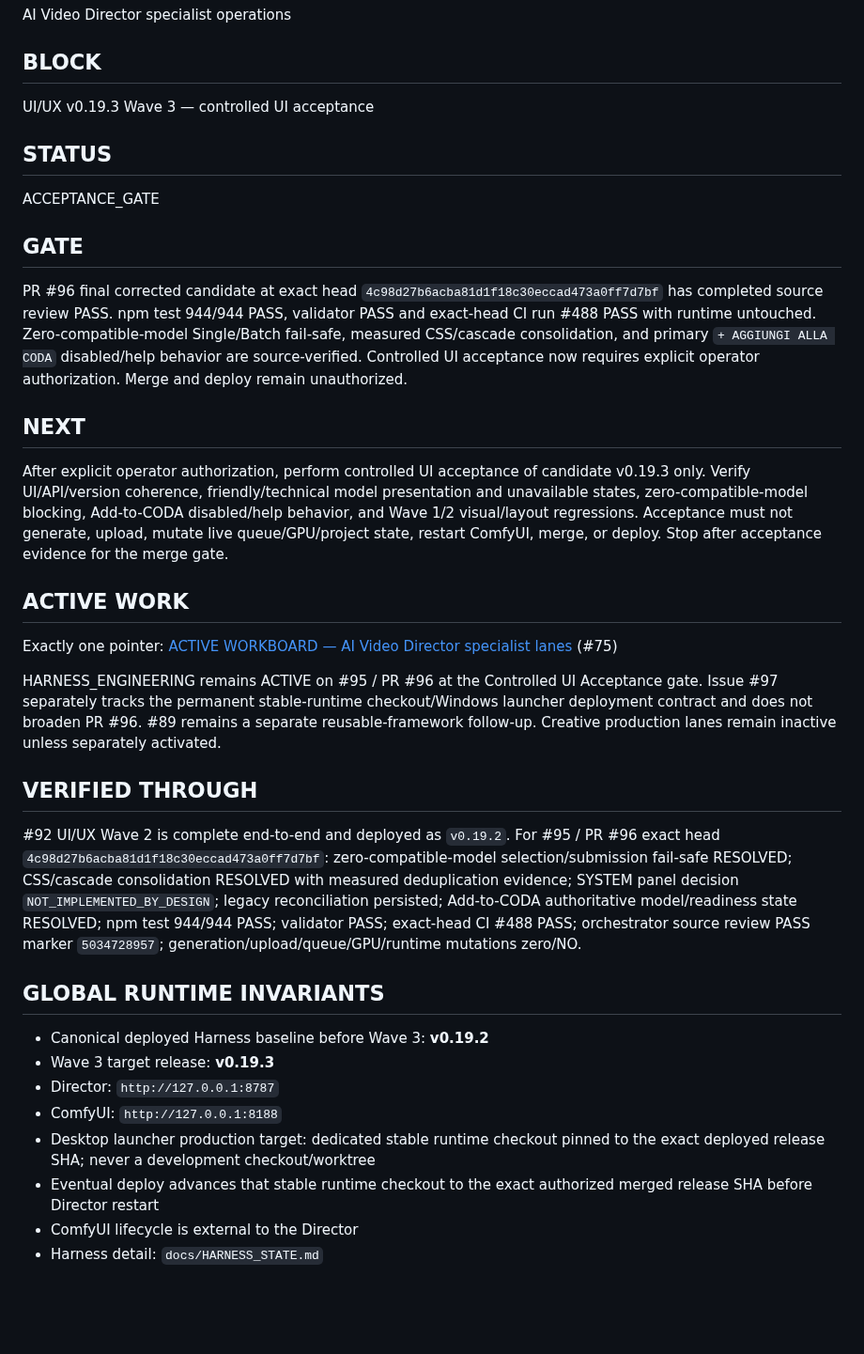
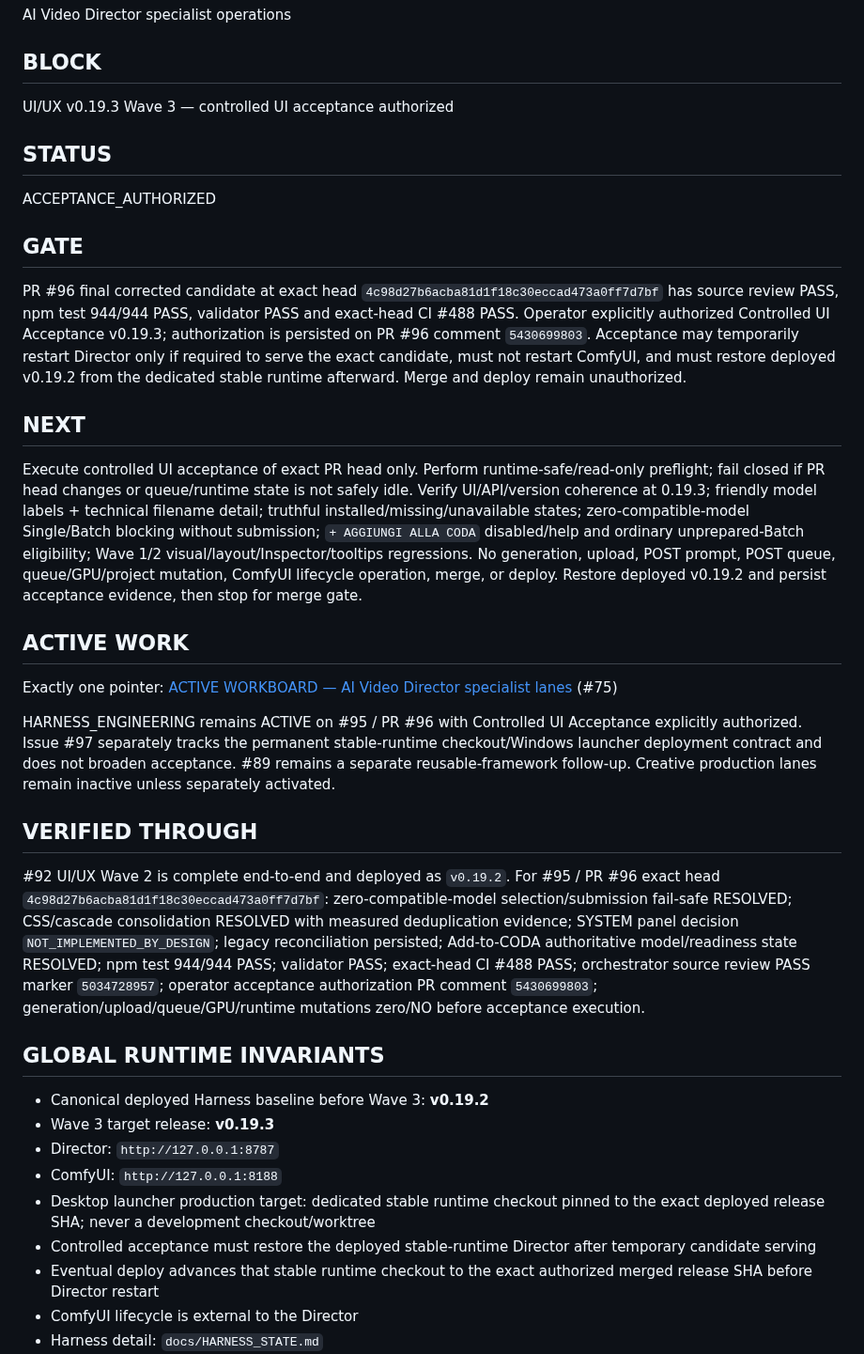
Before and after one commit to mrhz1973/ai-video-director, a Markdown page: docs/runtime/CURRENT_FRONTIER.md, the part around the change. Shown at 94% size. Rendered like a GitHub page; blank space fills up the shorter version.

Commit message:
docs: authorize Wave 3 controlled UI acceptance

```diff
--- a/docs/runtime/CURRENT_FRONTIER.md
+++ b/docs/runtime/CURRENT_FRONTIER.md
@@ -22,29 +22,29 @@ AI Video Director specialist operations
 
 ## BLOCK
 
-UI/UX v0.19.3 Wave 3 — controlled UI acceptance
+UI/UX v0.19.3 Wave 3 — controlled UI acceptance authorized
 
 ## STATUS
 
-ACCEPTANCE_GATE
+ACCEPTANCE_AUTHORIZED
 
 ## GATE
 
-PR #96 final corrected candidate at exact head `4c98d27b6acba81d1f18c30eccad473a0ff7d7bf` has completed source review PASS. npm test 944/944 PASS, validator PASS and exact-head CI run #488 PASS with runtime untouched. Zero-compatible-model Single/Batch fail-safe, measured CSS/cascade consolidation, and primary `+ AGGIUNGI ALLA CODA` disabled/help behavior are source-verified. Controlled UI acceptance now requires explicit operator authorization. Merge and deploy remain unauthorized.
+PR #96 final corrected candidate at exact head `4c98d27b6acba81d1f18c30eccad473a0ff7d7bf` has source review PASS, npm test 944/944 PASS, validator PASS and exact-head CI #488 PASS. Operator explicitly authorized Controlled UI Acceptance v0.19.3; authorization is persisted on PR #96 comment `5430699803`. Acceptance may temporarily restart Director only if required to serve the exact candidate, must not restart ComfyUI, and must restore deployed v0.19.2 from the dedicated stable runtime afterward. Merge and deploy remain unauthorized.
 
 ## NEXT
 
-After explicit operator authorization, perform controlled UI acceptance of candidate v0.19.3 only. Verify UI/API/version coherence, friendly/technical model presentation and unavailable states, zero-compatible-model blocking, Add-to-CODA disabled/help behavior, and Wave 1/2 visual/layout regressions. Acceptance must not generate, upload, mutate live queue/GPU/project state, restart ComfyUI, merge, or deploy. Stop after acceptance evidence for the merge gate.
+Execute controlled UI acceptance of exact PR head only. Perform runtime-safe/read-only preflight; fail closed if PR head changes or queue/runtime state is not safely idle. Verify UI/API/version coherence at 0.19.3; friendly model labels + technical filename detail; truthful installed/missing/unavailable states; zero-compatible-model Single/Batch blocking without submission; `+ AGGIUNGI ALLA CODA` disabled/help and ordinary unprepared-Batch eligibility; Wave 1/2 visual/layout/Inspector/tooltips regressions. No generation, upload, POST prompt, POST queue, queue/GPU/project mutation, ComfyUI lifecycle operation, merge, or deploy. Restore deployed v0.19.2 and persist acceptance evidence, then stop for merge gate.
 
 ## ACTIVE WORK
 
 Exactly one pointer: [ACTIVE WORKBOARD — AI Video Director specialist lanes](https://github.com/mrhz1973/ai-video-director/issues/75) (#75)
 
-HARNESS_ENGINEERING remains ACTIVE on #95 / PR #96 at the Controlled UI Acceptance gate. Issue #97 separately tracks the permanent stable-runtime checkout/Windows launcher deployment contract and does not broaden PR #96. #89 remains a separate reusable-framework follow-up. Creative production lanes remain inactive unless separately activated.
+HARNESS_ENGINEERING remains ACTIVE on #95 / PR #96 with Controlled UI Acceptance explicitly authorized. Issue #97 separately tracks the permanent stable-runtime checkout/Windows launcher deployment contract and does not broaden acceptance. #89 remains a separate reusable-framework follow-up. Creative production lanes remain inactive unless separately activated.
 
 ## VERIFIED THROUGH
 
-#92 UI/UX Wave 2 is complete end-to-end and deployed as `v0.19.2`. For #95 / PR #96 exact head `4c98d27b6acba81d1f18c30eccad473a0ff7d7bf`: zero-compatible-model selection/submission fail-safe RESOLVED; CSS/cascade consolidation RESOLVED with measured deduplication evidence; SYSTEM panel decision `NOT_IMPLEMENTED_BY_DESIGN`; legacy reconciliation persisted; Add-to-CODA authoritative model/readiness state RESOLVED; npm test 944/944 PASS; validator PASS; exact-head CI #488 PASS; orchestrator source review PASS marker `5034728957`; generation/upload/queue/GPU/runtime mutations zero/NO.
+#92 UI/UX Wave 2 is complete end-to-end and deployed as `v0.19.2`. For #95 / PR #96 exact head `4c98d27b6acba81d1f18c30eccad473a0ff7d7bf`: zero-compatible-model selection/submission fail-safe RESOLVED; CSS/cascade consolidation RESOLVED with measured deduplication evidence; SYSTEM panel decision `NOT_IMPLEMENTED_BY_DESIGN`; legacy reconciliation persisted; Add-to-CODA authoritative model/readiness state RESOLVED; npm test 944/944 PASS; validator PASS; exact-head CI #488 PASS; orchestrator source review PASS marker `5034728957`; operator acceptance authorization PR comment `5430699803`; generation/upload/queue/GPU/runtime mutations zero/NO before acceptance execution.
 
 ## GLOBAL RUNTIME INVARIANTS
 
@@ -53,6 +53,7 @@ HARNESS_ENGINEERING remains ACTIVE on #95 / PR #96 at the Controlled UI Acceptan
 - Director: `http://127.0.0.1:8787`
 - ComfyUI: `http://127.0.0.1:8188`
 - Desktop launcher production target: dedicated stable runtime checkout pinned to the exact deployed release SHA; never a development checkout/worktree
+- Controlled acceptance must restore the deployed stable-runtime Director after temporary candidate serving
 - Eventual deploy advances that stable runtime checkout to the exact authorized merged release SHA before Director restart
 - ComfyUI lifecycle is external to the Director
 - Harness detail: `docs/HARNESS_STATE.md`
```
